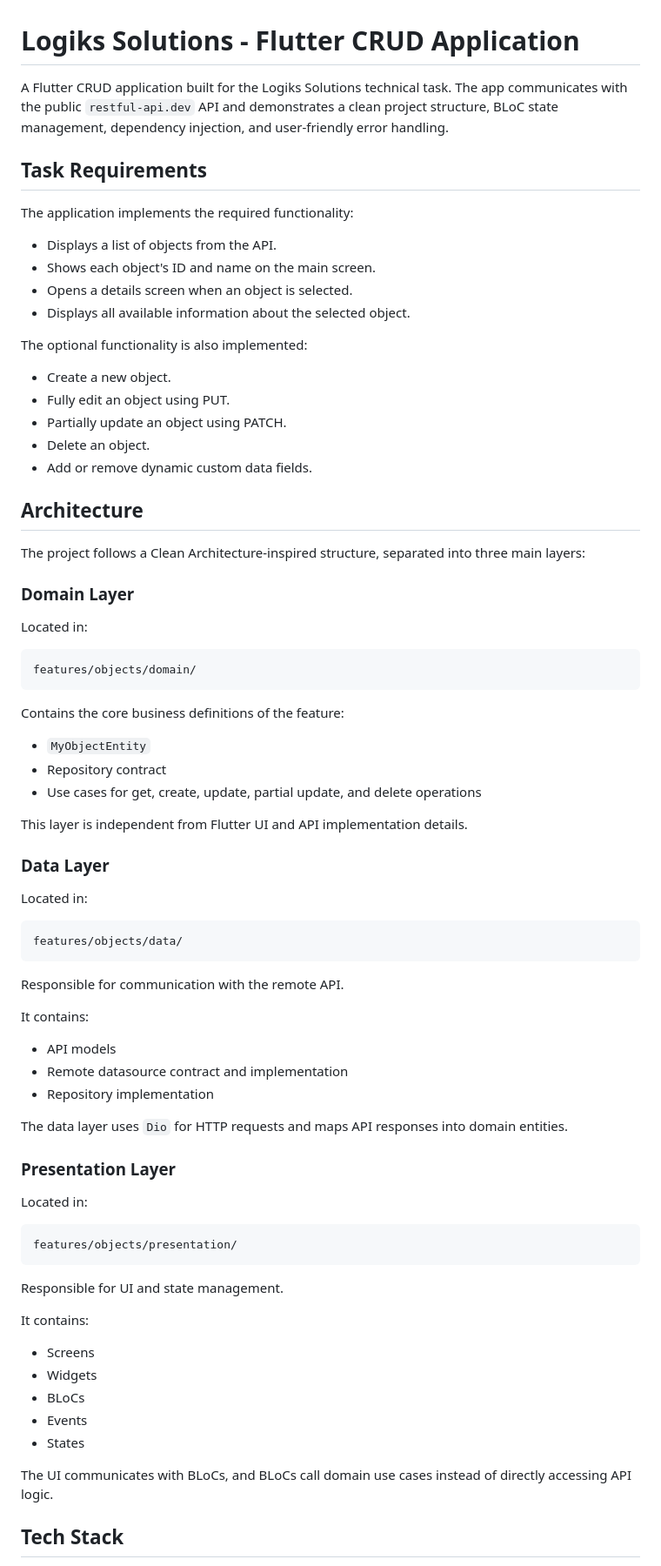
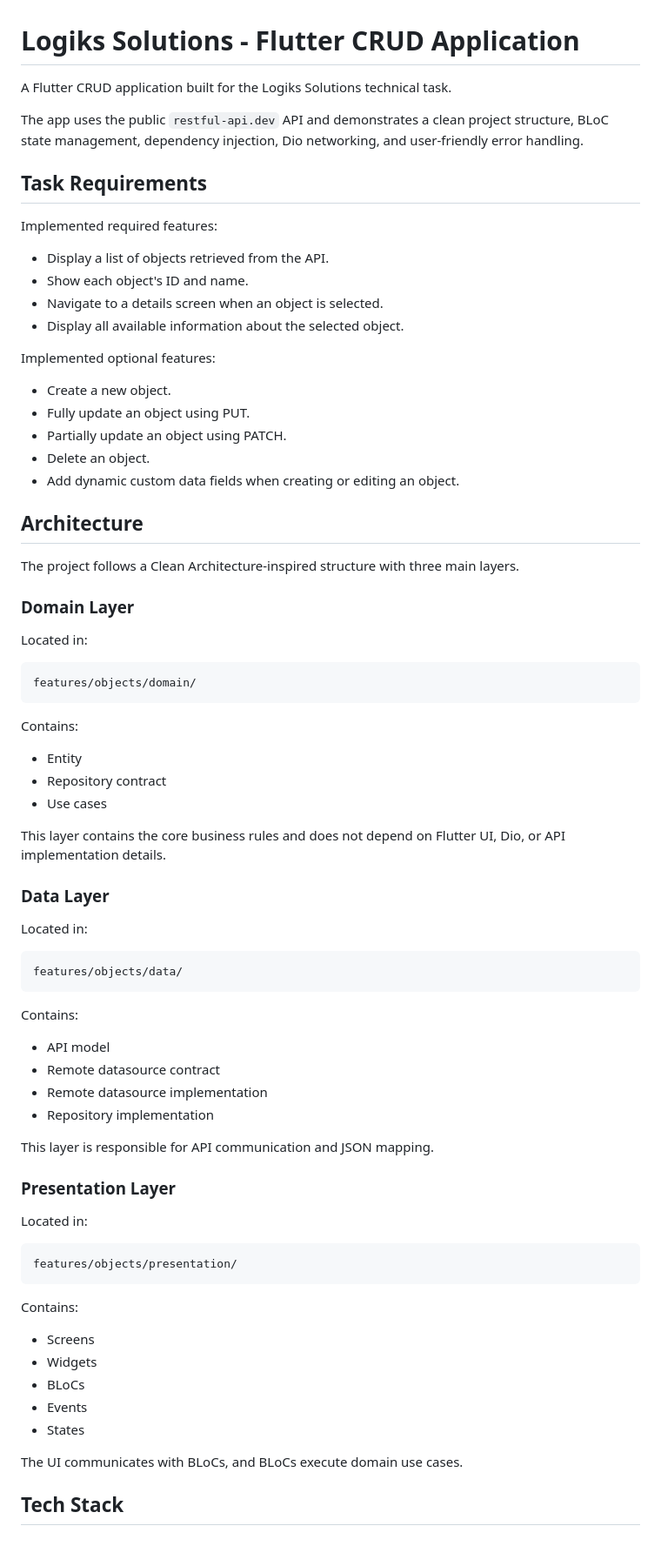
Before and after one commit to DAVITtheDev7/Logiks_crud_app, a Markdown page: README.md, the part around one of its changes. Shown at 87% size. GitHub-like rendering; blank space fills up the shorter version.

````diff
--- a/README.md
+++ b/README.md
@@ -1,28 +1,29 @@
 # Logiks Solutions - Flutter CRUD Application
 
 A Flutter CRUD application built for the Logiks Solutions technical task.
-The app communicates with the public `restful-api.dev` API and demonstrates a clean project structure, BLoC state management, dependency injection, and user-friendly error handling.
+
+The app uses the public `restful-api.dev` API and demonstrates a clean project structure, BLoC state management, dependency injection, Dio networking, and user-friendly error handling.
 
 ## Task Requirements
 
-The application implements the required functionality:
+Implemented required features:
 
-* Displays a list of objects from the API.
-* Shows each object's ID and name on the main screen.
-* Opens a details screen when an object is selected.
-* Displays all available information about the selected object.
+* Display a list of objects retrieved from the API.
+* Show each object's ID and name.
+* Navigate to a details screen when an object is selected.
+* Display all available information about the selected object.
 
-The optional functionality is also implemented:
+Implemented optional features:
 
 * Create a new object.
-* Fully edit an object using PUT.
+* Fully update an object using PUT.
 * Partially update an object using PATCH.
 * Delete an object.
-* Add or remove dynamic custom data fields.
+* Add dynamic custom data fields when creating or editing an object.
 
 ## Architecture
 
-The project follows a Clean Architecture-inspired structure, separated into three main layers:
+The project follows a Clean Architecture-inspired structure with three main layers.
 
 ### Domain Layer
 
@@ -32,13 +33,13 @@ Located in:
 features/objects/domain/
 ```
 
-Contains the core business definitions of the feature:
+Contains:
 
-* `MyObjectEntity`
+* Entity
 * Repository contract
-* Use cases for get, create, update, partial update, and delete operations
+* Use cases
 
-This layer is independent from Flutter UI and API implementation details.
+This layer contains the core business rules and does not depend on Flutter UI, Dio, or API implementation details.
 
 ### Data Layer
 
@@ -48,15 +49,14 @@ Located in:
 features/objects/data/
 ```
 
-Responsible for communication with the remote API.
+Contains:
 
-It contains:
-
-* API models
-* Remote datasource contract and implementation
+* API model
+* Remote datasource contract
+* Remote datasource implementation
 * Repository implementation
 
-The data layer uses `Dio` for HTTP requests and maps API responses into domain entities.
+This layer is responsible for API communication and JSON mapping.
 
 ### Presentation Layer
 
@@ -66,9 +66,7 @@ Located in:
 features/objects/presentation/
 ```
 
-Responsible for UI and state management.
-
-It contains:
+Contains:
 
 * Screens
 * Widgets
@@ -76,7 +74,7 @@ It contains:
 * Events
 * States
 
-The UI communicates with BLoCs, and BLoCs call domain use cases instead of directly accessing API logic.
+The UI communicates with BLoCs, and BLoCs execute domain use cases.
 
 ## Tech Stack
 
````
Also changed, not shown: other parts of README.md (+36 -28 lines).
